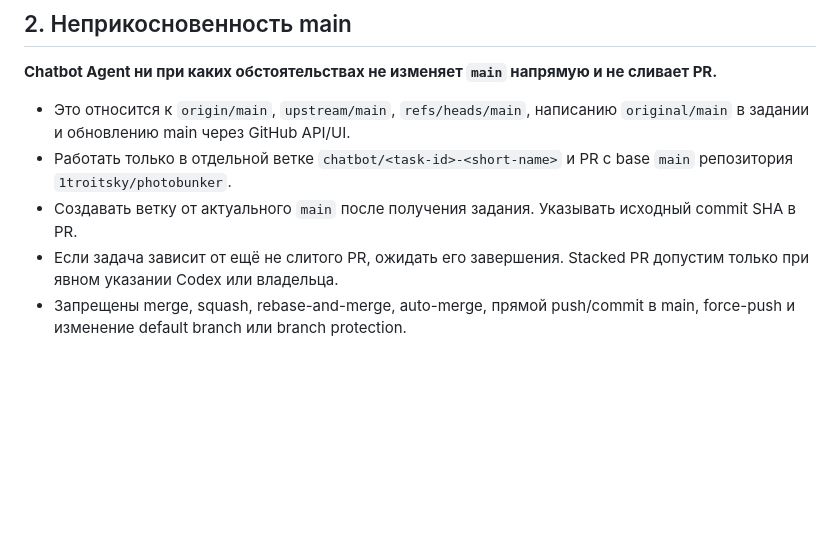
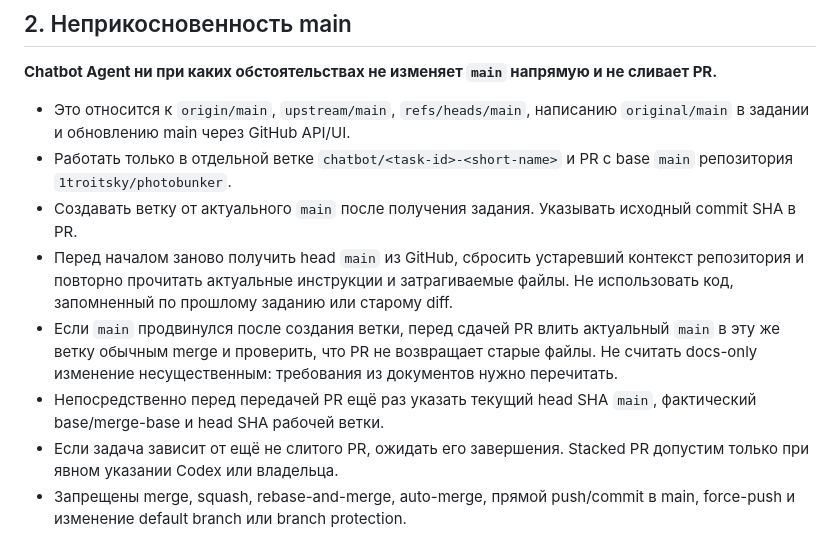
Before and after one commit to 1troitsky/photobunker, a Markdown page: CHATBOT-AGENTS.md, the part around the change. Rendered like a GitHub page; blank space fills up the shorter version.

```diff
--- a/CHATBOT-AGENTS.md
+++ b/CHATBOT-AGENTS.md
@@ -15,6 +15,9 @@ Chatbot Agent получает конкретное задание, изучае
 - Это относится к `origin/main`, `upstream/main`, `refs/heads/main`, написанию `original/main` в задании и обновлению main через GitHub API/UI.
 - Работать только в отдельной ветке `chatbot/<task-id>-<short-name>` и PR с base `main` репозитория `1troitsky/photobunker`.
 - Создавать ветку от актуального `main` после получения задания. Указывать исходный commit SHA в PR.
+- Перед началом заново получить head `main` из GitHub, сбросить устаревший контекст репозитория и повторно прочитать актуальные инструкции и затрагиваемые файлы. Не использовать код, запомненный по прошлому заданию или старому diff.
+- Если `main` продвинулся после создания ветки, перед сдачей PR влить актуальный `main` в эту же ветку обычным merge и проверить, что PR не возвращает старые файлы. Не считать docs-only изменение несущественным: требования из документов нужно перечитать.
+- Непосредственно перед передачей PR ещё раз указать текущий head SHA `main`, фактический base/merge-base и head SHA рабочей ветки.
 - Если задача зависит от ещё не слитого PR, ожидать его завершения. Stacked PR допустим только при явном указании Codex или владельца.
 - Запрещены merge, squash, rebase-and-merge, auto-merge, прямой push/commit в main, force-push и изменение default branch или branch protection.
 - Не удалять чужие ветки, PR, коммиты, данные, документы или проверки. Не менять CI ради зелёного результата.
```
Also changed, not shown: COLLABORATION.md (+21 -6 lines).
